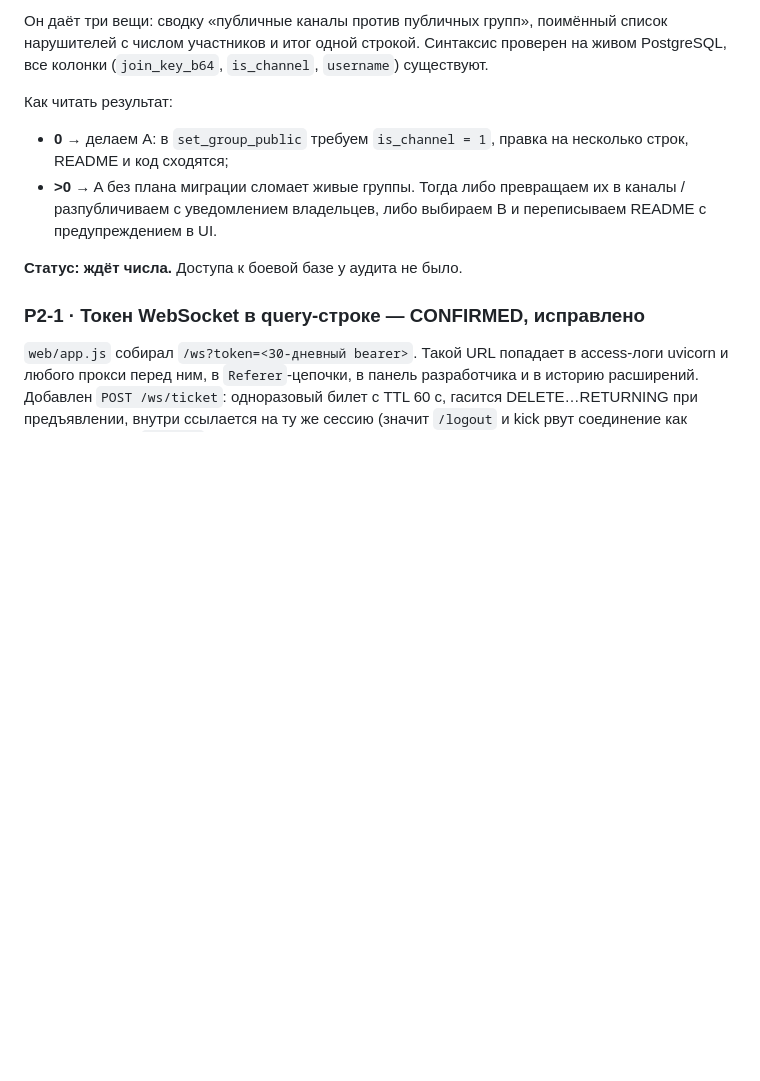
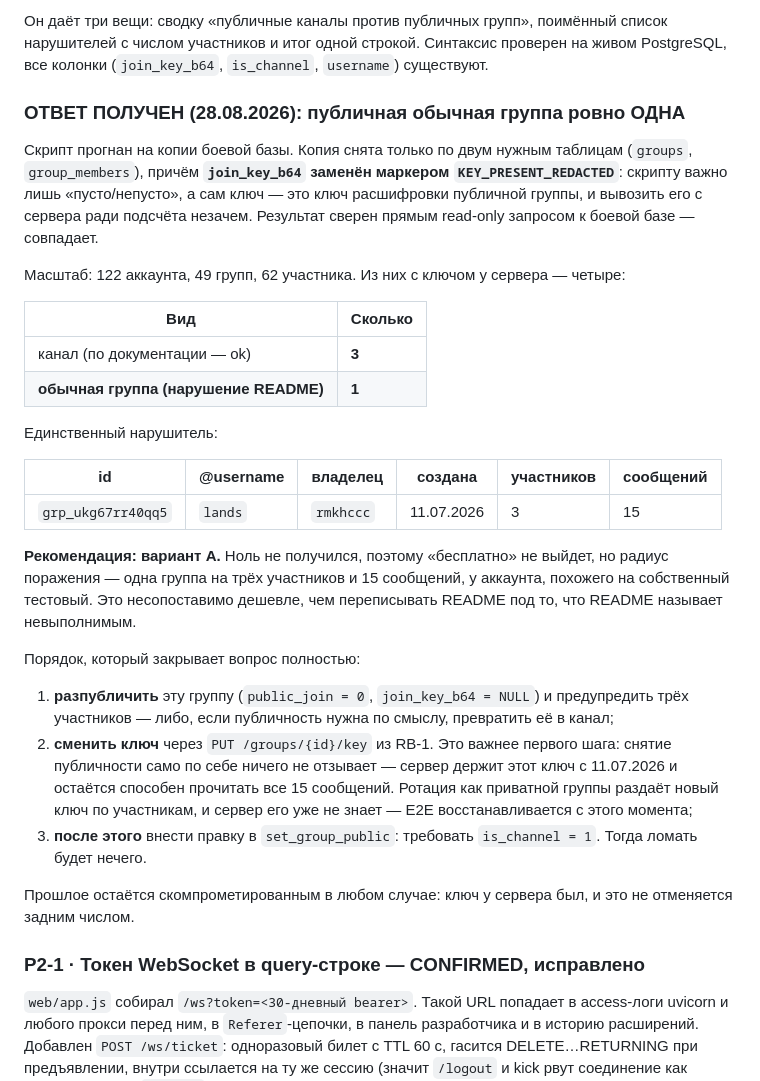
Before and after one commit to romantic52/AETHER.chat, a Markdown page: SECURITY_AUDIT_2026-08.md, the part around the change. Drawn GitHub-style; blank space fills up the shorter version.

Commit message:
RB-2: посчитано на копии боевой базы — публичная обычная группа ровно одна
count_public_groups.sql прогнан. Копия снята только по двум нужным таблицам
(groups, group_members), причём join_key_b64 заменён маркером: скрипту важно
лишь "пусто/непусто", а сам ключ — это ключ расшифровки публичной группы, и
вывозить его с сервера ради подсчёта незачем. Результат сверен прямым read-only
запросом к боевой базе — совпадает.

Из 49 групп ключ у сервера лежит у четырёх: три канала (по документации норма)
и одна обычная группа — grp_ukg67rr40qq5 (@lands, владелец rmkhccc, 3 участника,
15 сообщений, создана 11.07.2026).

Рекомендация — вариант A, но в три шага и именно в таком порядке: разпубличить
группу (или сделать каналом) → сменить ключ через PUT /groups/{id}/key → и лишь
потом требовать is_channel = 1 в set_group_public. Второй шаг важнее первого:
снятие публичности само по себе ничего не отзывает, сервер держит этот ключ с
июля и остаётся способен прочитать все 15 сообщений. Ротация как приватной
группы раздаёт новый ключ по участникам, и сервер его уже не знает.

Прошлое остаётся скомпрометированным в любом случае — ключ у сервера был.

Живую группу не трогал: это решение владельца, а не аудита.

Co-Authored-By: Claude Opus 5 <noreply@anthropic.com>

```diff
--- a/SECURITY_AUDIT_2026-08.md
+++ b/SECURITY_AUDIT_2026-08.md
@@ -291,15 +291,48 @@ psql -h <host> -U <user> -d <db> -f server/count_public_groups.sql
 проверен на живом PostgreSQL, все колонки (`join_key_b64`, `is_channel`,
 `username`) существуют.
 
-Как читать результат:
+### ОТВЕТ ПОЛУЧЕН (28.08.2026): публичная обычная группа ровно ОДНА
 
-* **0** → делаем A: в `set_group_public` требуем `is_channel = 1`, правка на
-  несколько строк, README и код сходятся;
-* **>0** → A без плана миграции сломает живые группы. Тогда либо превращаем их
-  в каналы / разпубличиваем с уведомлением владельцев, либо выбираем B и
-  переписываем README с предупреждением в UI.
+Скрипт прогнан на копии боевой базы. Копия снята только по двум нужным таблицам
+(`groups`, `group_members`), причём **`join_key_b64` заменён маркером
+`KEY_PRESENT_REDACTED`**: скрипту важно лишь «пусто/непусто», а сам ключ —
+это ключ расшифровки публичной группы, и вывозить его с сервера ради подсчёта
+незачем. Результат сверен прямым read-only запросом к боевой базе — совпадает.
 
-**Статус: ждёт числа.** Доступа к боевой базе у аудита не было.
+Масштаб: 122 аккаунта, 49 групп, 62 участника. Из них с ключом у сервера —
+четыре:
+
+| Вид | Сколько |
+|---|---|
+| канал (по документации — ok) | **3** |
+| **обычная группа (нарушение README)** | **1** |
+
+Единственный нарушитель:
+
+| id | @username | владелец | создана | участников | сообщений |
+|---|---|---|---|---|---|
+| `grp_ukg67rr40qq5` | `lands` | `rmkhccc` | 11.07.2026 | 3 | 15 |
+
+**Рекомендация: вариант A.** Ноль не получился, поэтому «бесплатно» не выйдет,
+но радиус поражения — одна группа на трёх участников и 15 сообщений, у аккаунта,
+похожего на собственный тестовый. Это несопоставимо дешевле, чем переписывать
+README под то, что README называет невыполнимым.
+
+Порядок, который закрывает вопрос полностью:
+
+1. **разпубличить** эту группу (`public_join = 0`, `join_key_b64 = NULL`) и
+   предупредить трёх участников — либо, если публичность нужна по смыслу,
+   превратить её в канал;
+2. **сменить ключ** через `PUT /groups/{id}/key` из RB-1. Это важнее первого
+   шага: снятие публичности само по себе ничего не отзывает — сервер держит
+   этот ключ с 11.07.2026 и остаётся способен прочитать все 15 сообщений.
+   Ротация как приватной группы раздаёт новый ключ по участникам, и сервер его
+   уже не знает — E2E восстанавливается с этого момента;
+3. **после этого** внести правку в `set_group_public`: требовать
+   `is_channel = 1`. Тогда ломать будет нечего.
+
+Прошлое остаётся скомпрометированным в любом случае: ключ у сервера был, и это
+не отменяется задним числом.
 
 ### P2-1 · Токен WebSocket в query-строке — CONFIRMED, исправлено
 
```
Also changed, not shown: AUDIT_NEXT_STEPS.md (+16 -5 lines).
